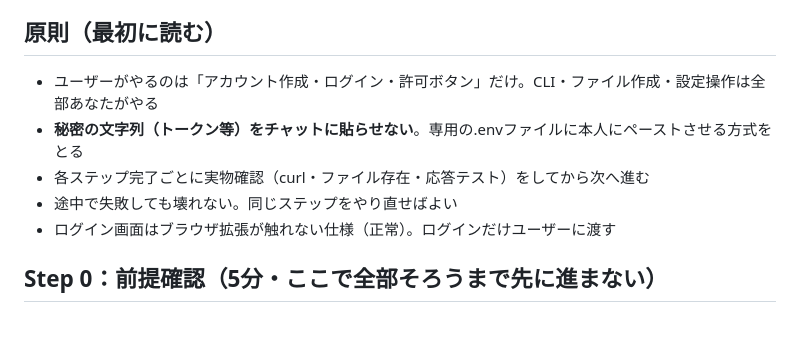
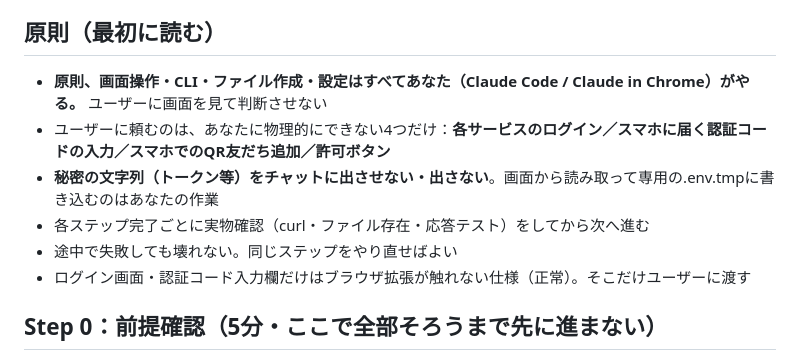
Before and after one commit to Tagaru05/mercari-line-shuppin, a Markdown page: セットアップ指示書.md, the part around the change. Rendered like a GitHub page; blank space fills up the shorter version.

Commit message:
原則をClaude Code代行前提に整合（人間は4操作のみ）
Co-Authored-By: Claude Fable 5 <noreply@anthropic.com>

```diff
--- a/セットアップ指示書.md
+++ b/セットアップ指示書.md
@@ -6,11 +6,12 @@
 
 ## 原則（最初に読む）
 
-- ユーザーがやるのは「アカウント作成・ログイン・許可ボタン」だけ。CLI・ファイル作成・設定操作は全部あなたがやる
-- **秘密の文字列（トークン等）をチャットに貼らせない**。専用の.envファイルに本人にペーストさせる方式をとる
+- **原則、画面操作・CLI・ファイル作成・設定はすべてあなた（Claude Code / Claude in Chrome）がやる。** ユーザーに画面を見て判断させない
+- ユーザーに頼むのは、あなたに物理的にできない4つだけ：**各サービスのログイン／スマホに届く認証コードの入力／スマホでのQR友だち追加／許可ボタン**
+- **秘密の文字列（トークン等）をチャットに出させない・出さない**。画面から読み取って専用の.env.tmpに書き込むのはあなたの作業
 - 各ステップ完了ごとに実物確認（curl・ファイル存在・応答テスト）をしてから次へ進む
 - 途中で失敗しても壊れない。同じステップをやり直せばよい
-- ログイン画面はブラウザ拡張が触れない仕様（正常）。ログインだけユーザーに渡す
+- ログイン画面・認証コード入力欄だけはブラウザ拡張が触れない仕様（正常）。そこだけユーザーに渡す
 
 ## Step 0：前提確認（5分・**ここで全部そろうまで先に進まない**）
 
```
